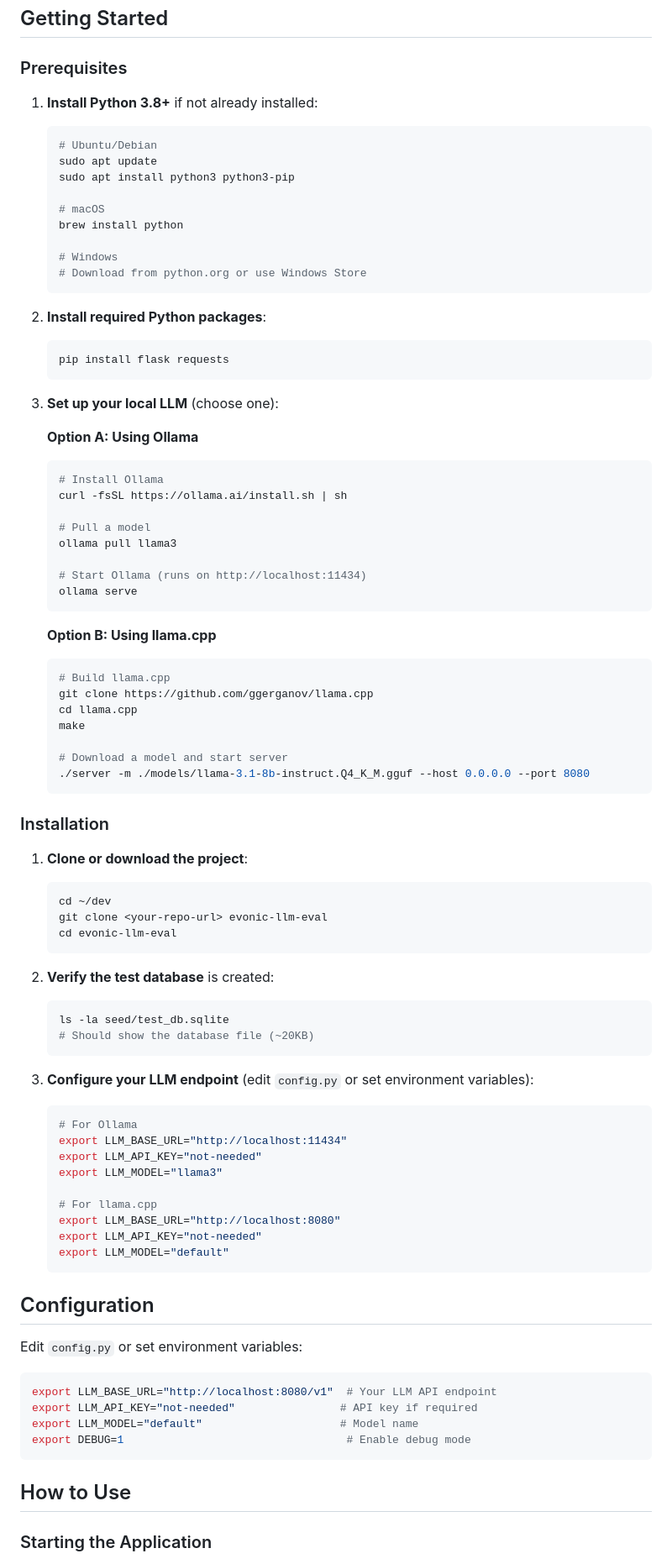
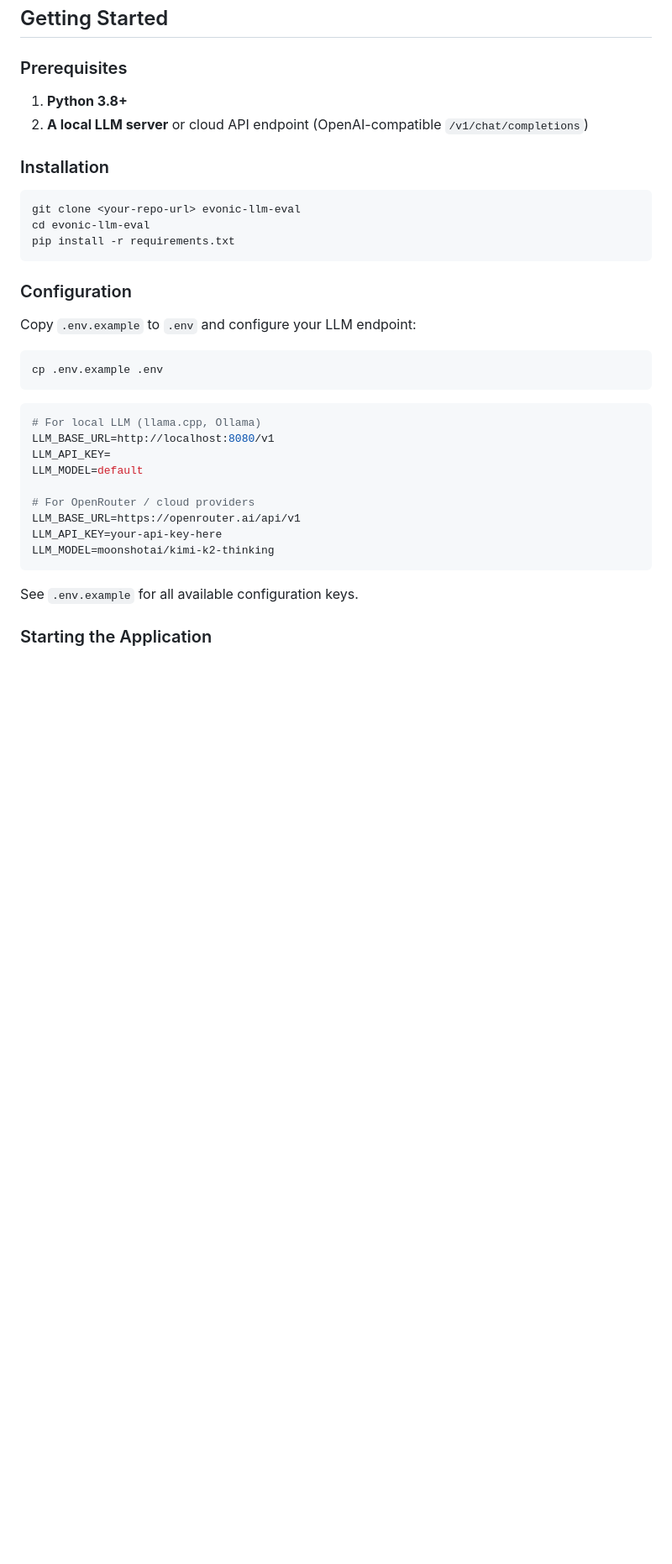
Before and after one commit to anvie/evonic-llm-eval, a Markdown page: README.md, the part around one of its changes. Shown at 84% size. Drawn GitHub-style; blank space fills up the shorter version.

````diff
--- a/README.md
+++ b/README.md
@@ -68,89 +21,38 @@ evonic-llm-eval/
 
 ### Prerequisites
 
-1. **Install Python 3.8+** if not already installed:
-   ```bash
-   # Ubuntu/Debian
-   sudo apt update
-   sudo apt install python3 python3-pip
-
-   # macOS
-   brew install python
-
-   # Windows
-   # Download from python.org or use Windows Store
-   ```
-
-2. **Install required Python packages**:
-   ```bash
-   pip install flask requests
-   ```
-
-3. **Set up your local LLM** (choose one):
-
-   **Option A: Using Ollama**
-   ```bash
-   # Install Ollama
-   curl -fsSL https://ollama.ai/install.sh | sh
-
-   # Pull a model
-   ollama pull llama3
-
-   # Start Ollama (runs on http://localhost:11434)
-   ollama serve
-   ```
-
-   **Option B: Using llama.cpp**
-   ```bash
-   # Build llama.cpp
-   git clone https://github.com/ggerganov/llama.cpp
-   cd llama.cpp
-   make
-
-   # Download a model and start server
-   ./server -m ./models/llama-3.1-8b-instruct.Q4_K_M.gguf --host 0.0.0.0 --port 8080
-   ```
+1. **Python 3.8+**
+2. **A local LLM server** or cloud API endpoint (OpenAI-compatible `/v1/chat/completions`)
 
 ### Installation
 
-1. **Clone or download the project**:
-   ```bash
-   cd ~/dev
-   git clone <your-repo-url> evonic-llm-eval
-   cd evonic-llm-eval
-   ```
+```bash
+git clone <your-repo-url> evonic-llm-eval
+cd evonic-llm-eval
+pip install -r requirements.txt
+```
 
-2. **Verify the test database** is created:
-   ```bash
-   ls -la seed/test_db.sqlite
-   # Should show the database file (~20KB)
-   ```
+### Configuration
 
-3. **Configure your LLM endpoint** (edit `config.py` or set environment variables):
-   ```bash
-   # For Ollama
-   export LLM_BASE_URL="http://localhost:11434"
-   export LLM_API_KEY="not-needed"
-   export LLM_MODEL="llama3"
-
-   # For llama.cpp
-   export LLM_BASE_URL="http://localhost:8080"
-   export LLM_API_KEY="not-needed"
-   export LLM_MODEL="default"
-   ```
-
-## Configuration
-
-Edit `config.py` or set environment variables:
+Copy `.env.example` to `.env` and configure your LLM endpoint:
 
 ```bash
-export LLM_BASE_URL="http://localhost:8080/v1"  # Your LLM API endpoint
-export LLM_API_KEY="not-needed"                # API key if required
-export LLM_MODEL="default"                     # Model name
-export DEBUG=1                                  # Enable debug mode
+cp .env.example .env
 ```
 
-## How to Use
+```env
+# For local LLM (llama.cpp, Ollama)
+LLM_BASE_URL=http://localhost:8080/v1
+LLM_API_KEY=
+LLM_MODEL=default
+
+# For OpenRouter / cloud providers
+LLM_BASE_URL=https://openrouter.ai/api/v1
+LLM_API_KEY=your-api-key-here
+LLM_MODEL=moonshotai/kimi-k2-thinking
+```
+
+See `.env.example` for all available configuration keys.
 
 ### Starting the Application
 
````
Also changed, not shown: other parts of README.md (+66 -214 lines).
